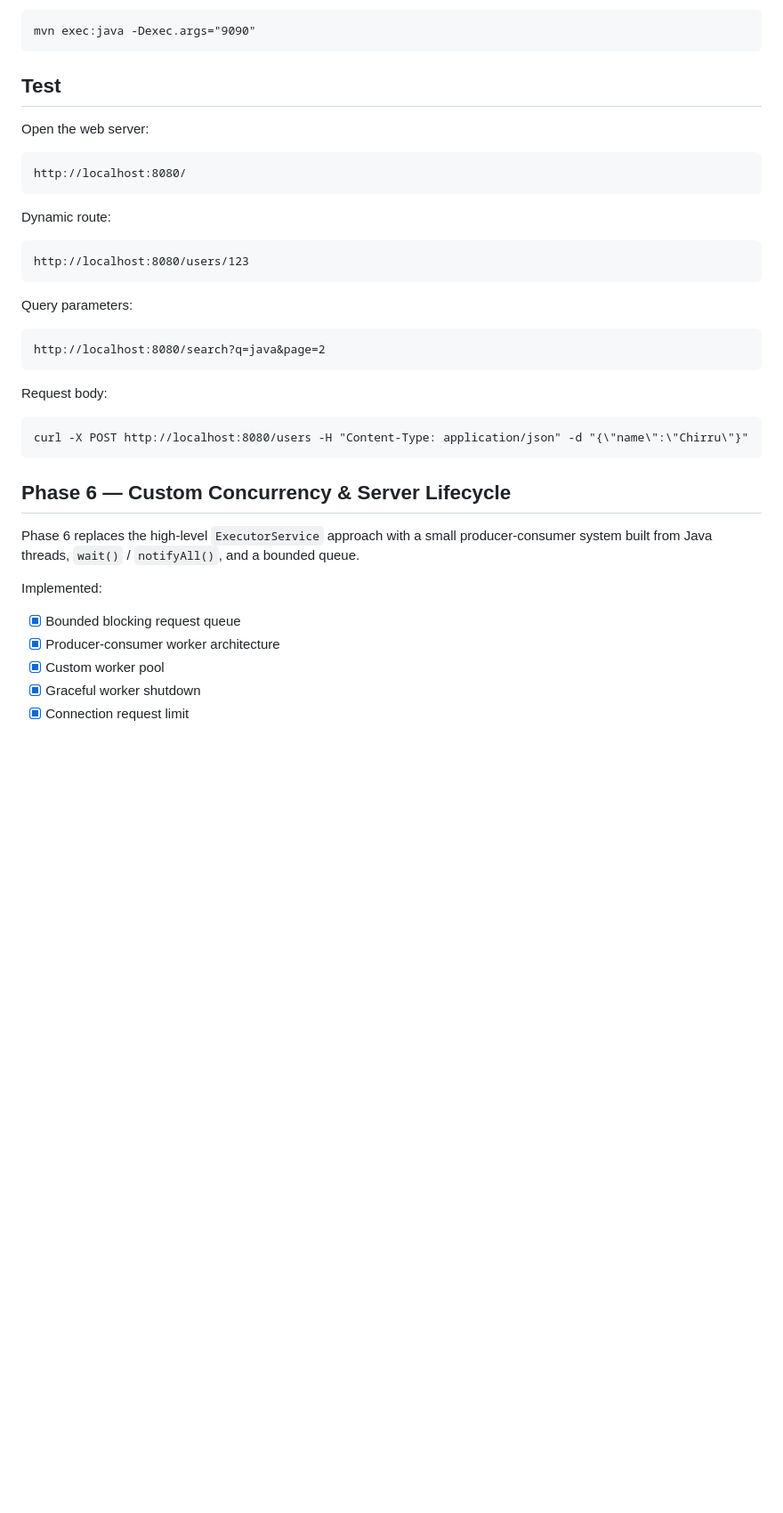
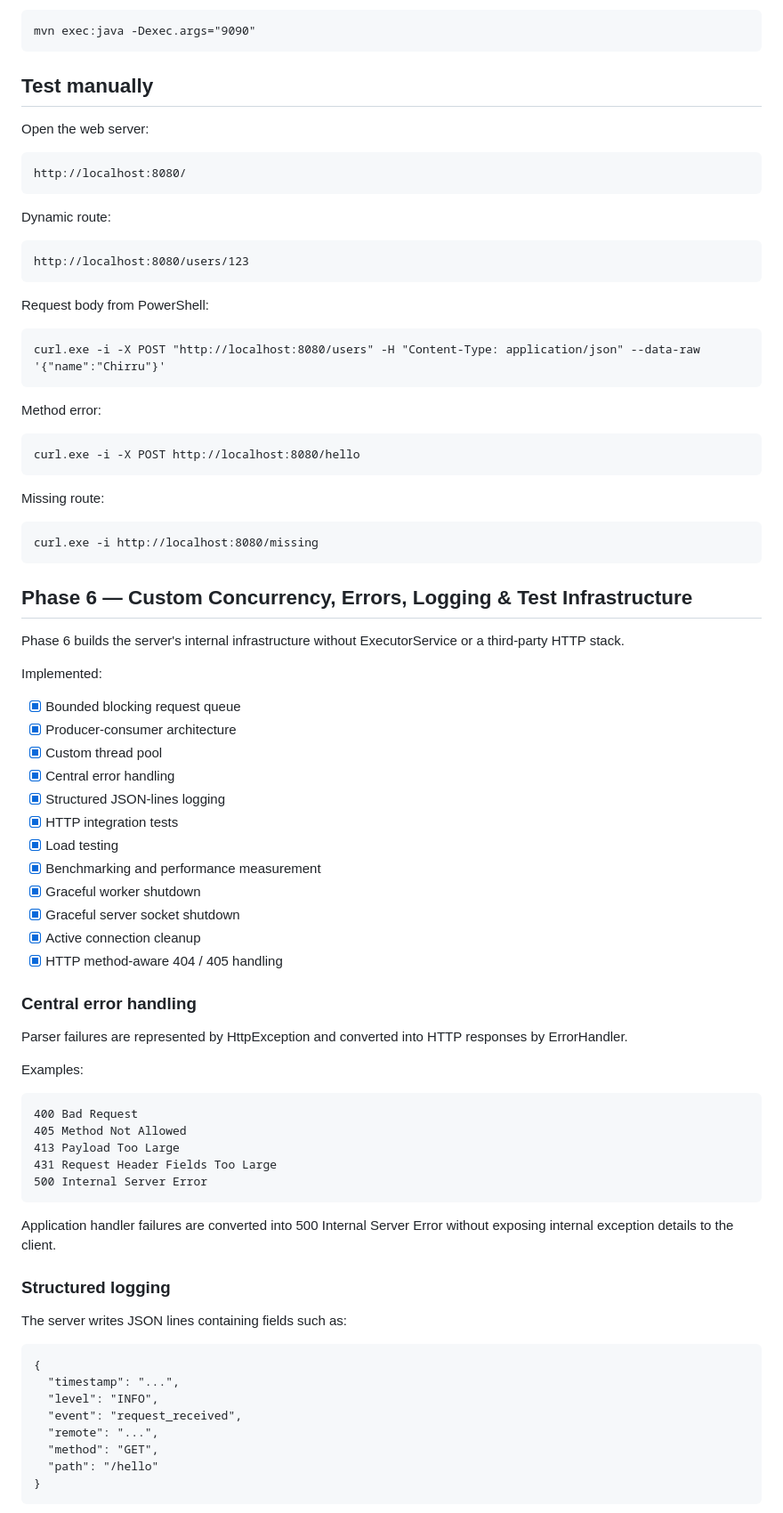
Before and after one commit to heychirru/HTTP-Server, a Markdown page: README.md, the part around one of its changes. Shown at 89% size. Rendered like a GitHub page; blank space fills up the shorter version.

```diff
--- a/README.md
+++ b/README.md
@@ -174,7 +216,7 @@ Use another port:
 
     mvn exec:java -Dexec.args="9090"
 
-## Test
+## Test manually
 
 Open the web server:
 
@@ -184,22 +226,61 @@ Dynamic route:
 
     http://localhost:8080/users/123
 
-Query parameters:
+Request body from PowerShell:
 
-    http://localhost:8080/search?q=java&page=2
+    curl.exe -i -X POST "http://localhost:8080/users" -H "Content-Type: application/json" --data-raw '{"name":"Chirru"}'
 
-Request body:
+Method error:
 
-    curl -X POST http://localhost:8080/users -H "Content-Type: application/json" -d "{\"name\":\"Chirru\"}"
+    curl.exe -i -X POST http://localhost:8080/hello
 
-## Phase 6 — Custom Concurrency & Server Lifecycle
+Missing route:
 
-Phase 6 replaces the high-level `ExecutorService` approach with a small producer-consumer system built from Java threads, `wait()` / `notifyAll()`, and a bounded queue.
+    curl.exe -i http://localhost:8080/missing
+
+## Phase 6 — Custom Concurrency, Errors, Logging & Test Infrastructure
+
+Phase 6 builds the server's internal infrastructure without ExecutorService or a third-party HTTP stack.
 
 Implemented:
 
 - [x] Bounded blocking request queue
-- [x] Producer-consumer worker architecture
-- [x] Custom worker pool
+- [x] Producer-consumer architecture
+- [x] Custom thread pool
+- [x] Central error handling
+- [x] Structured JSON-lines logging
+- [x] HTTP integration tests
+- [x] Load testing
+- [x] Benchmarking and performance measurement
 - [x] Graceful worker shutdown
-- [x] Connection request limit
+- [x] Graceful server socket shutdown
+- [x] Active connection cleanup
+- [x] HTTP method-aware 404 / 405 handling
+
+### Central error handling
+
+Parser failures are represented by HttpException and converted into HTTP responses by ErrorHandler.
+
+Examples:
+
+    400 Bad Request
+    405 Method Not Allowed
+    413 Payload Too Large
+    431 Request Header Fields Too Large
+    500 Internal Server Error
+
+Application handler failures are converted into 500 Internal Server Error without exposing internal exception details to the client.
+
+### Structured logging
+
+The server writes JSON lines containing fields such as:
+
+    {
+      "timestamp": "...",
+      "level": "INFO",
+      "event": "request_received",
+      "remote": "...",
+      "method": "GET",
+      "path": "/hello"
+    }
+
```
Also changed, not shown: other parts of README.md (+136 -24 lines).
